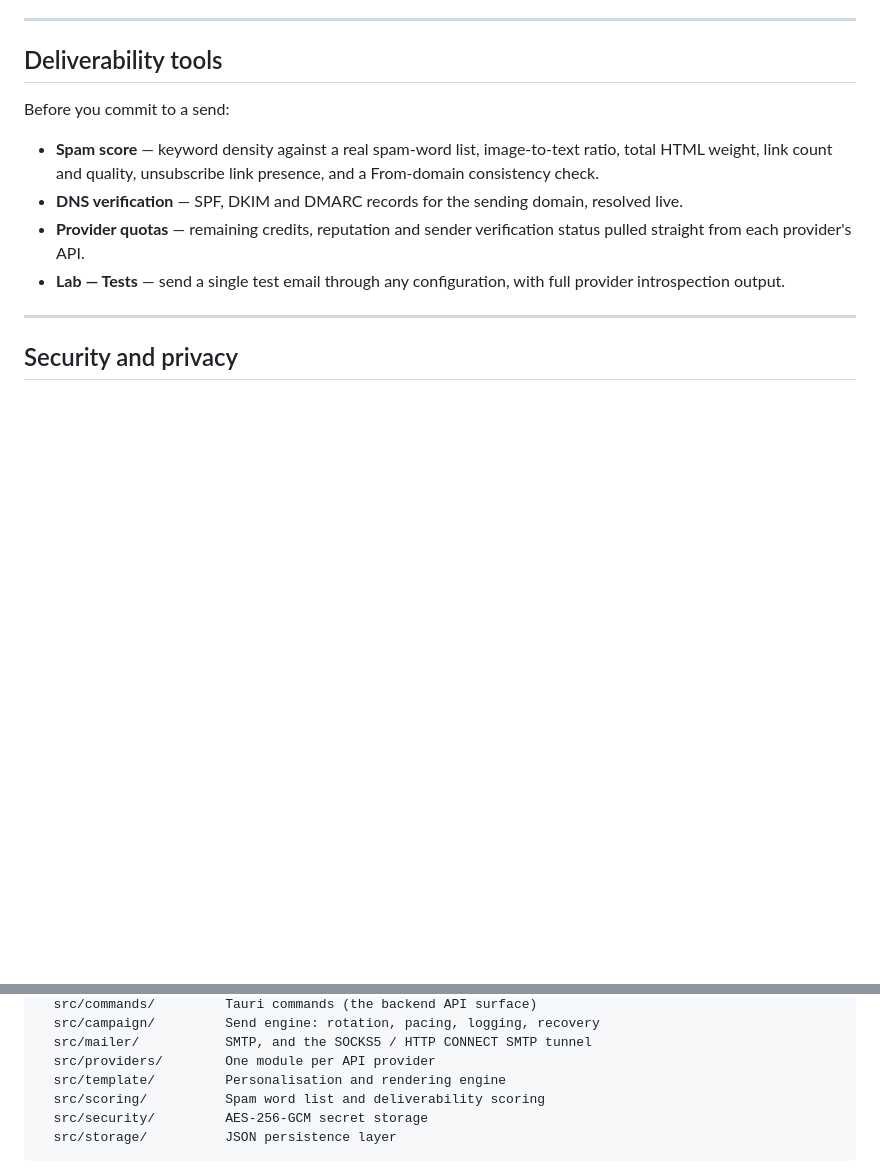
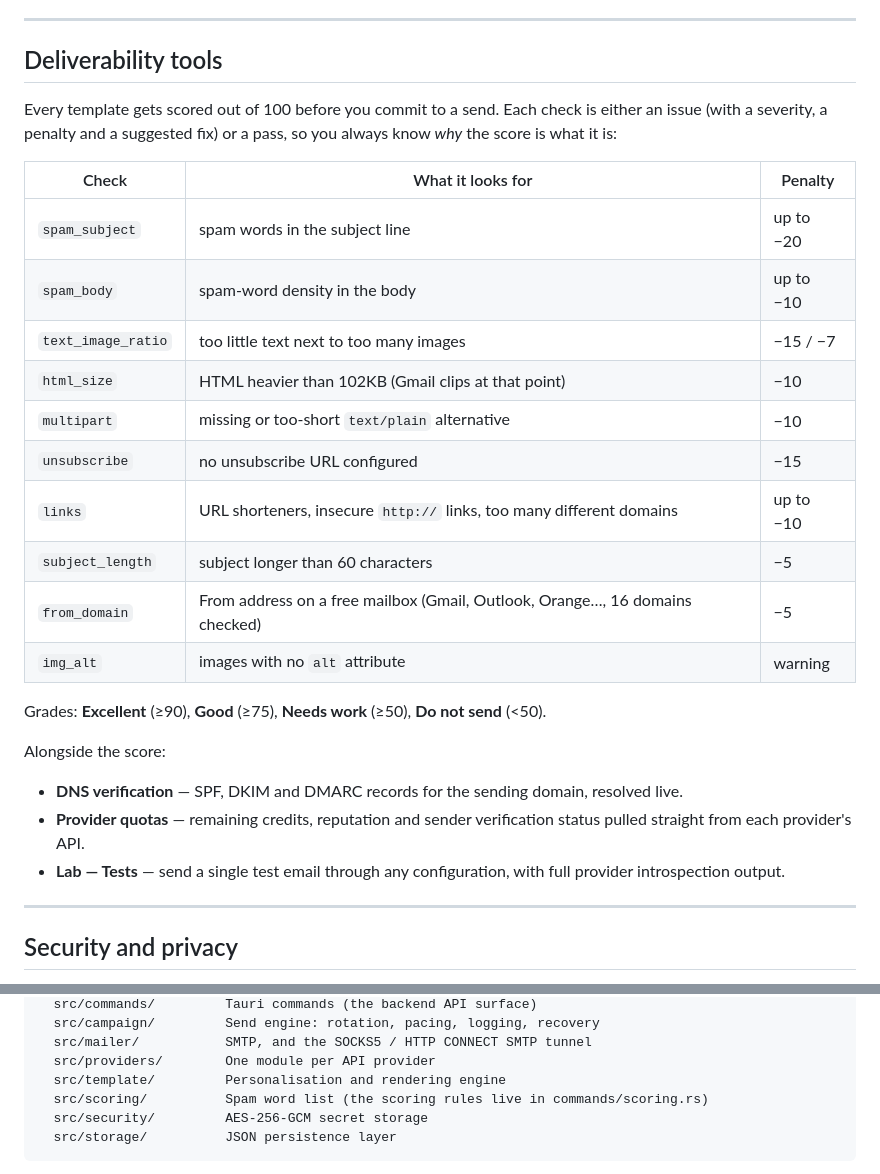
Before and after one commit to WindowS-gif/WinMail, a Markdown page: README.md, 2 parts joined by grey strips. GitHub-like rendering; blank space fills up the shorter version.

Commit message:
docs: document the exact deliverability checks and correct module paths

````diff
--- a/README.md
+++ b/README.md
@@ -150,11 +150,28 @@ Credentials are never written to log lines — proxy labels are always redacted.
 
 ## Deliverability tools
 
-Before you commit to a send:
+Every template gets scored out of 100 before you commit to a send. Each check
+is either an issue (with a severity, a penalty and a suggested fix) or a pass,
+so you always know *why* the score is what it is:
 
-- **Spam score** — keyword density against a real spam-word list, image-to-text
-  ratio, total HTML weight, link count and quality, unsubscribe link presence,
-  and a From-domain consistency check.
+| Check | What it looks for | Penalty |
+|---|---|---|
+| `spam_subject` | spam words in the subject line | up to −20 |
+| `spam_body` | spam-word density in the body | up to −10 |
+| `text_image_ratio` | too little text next to too many images | −15 / −7 |
+| `html_size` | HTML heavier than 102KB (Gmail clips at that point) | −10 |
+| `multipart` | missing or too-short `text/plain` alternative | −10 |
+| `unsubscribe` | no unsubscribe URL configured | −15 |
+| `links` | URL shorteners, insecure `http://` links, too many different domains | up to −10 |
+| `subject_length` | subject longer than 60 characters | −5 |
+| `from_domain` | From address on a free mailbox (Gmail, Outlook, Orange…, 16 domains checked) | −5 |
+| `img_alt` | images with no `alt` attribute | warning |
+
+Grades: **Excellent** (≥90), **Good** (≥75), **Needs work** (≥50),
+**Do not send** (<50).
+
+Alongside the score:
+
 - **DNS verification** — SPF, DKIM and DMARC records for the sending domain,
   resolved live.
 - **Provider quotas** — remaining credits, reputation and sender verification
@@ -261,7 +278,7 @@ src-tauri/
   src/mailer/           SMTP, and the SOCKS5 / HTTP CONNECT SMTP tunnel
   src/providers/        One module per API provider
   src/template/         Personalisation and rendering engine
-  src/scoring/          Spam word list and deliverability scoring
+  src/scoring/          Spam word list (the scoring rules live in commands/scoring.rs)
   src/security/         AES-256-GCM secret storage
   src/storage/          JSON persistence layer
 ```
````
